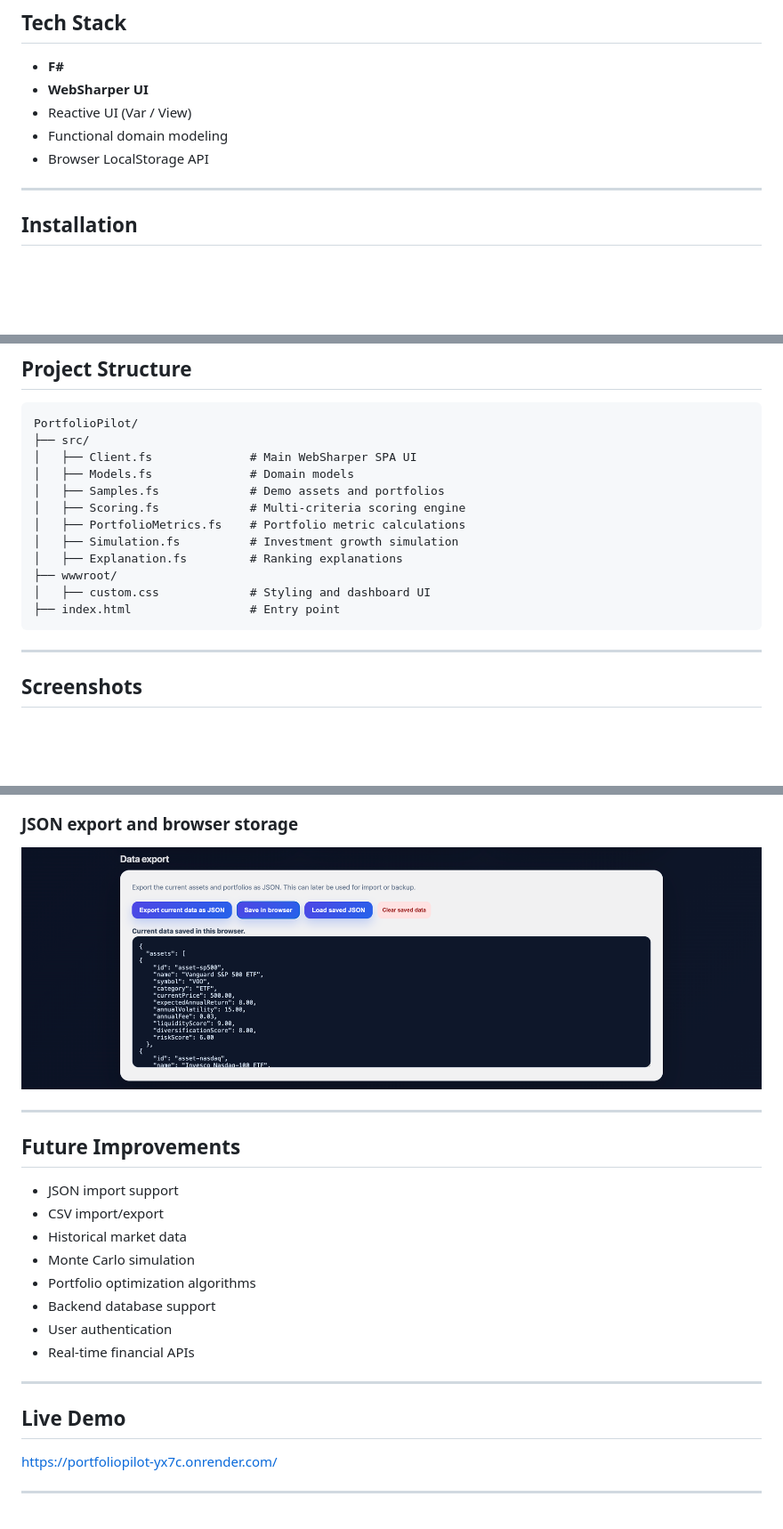
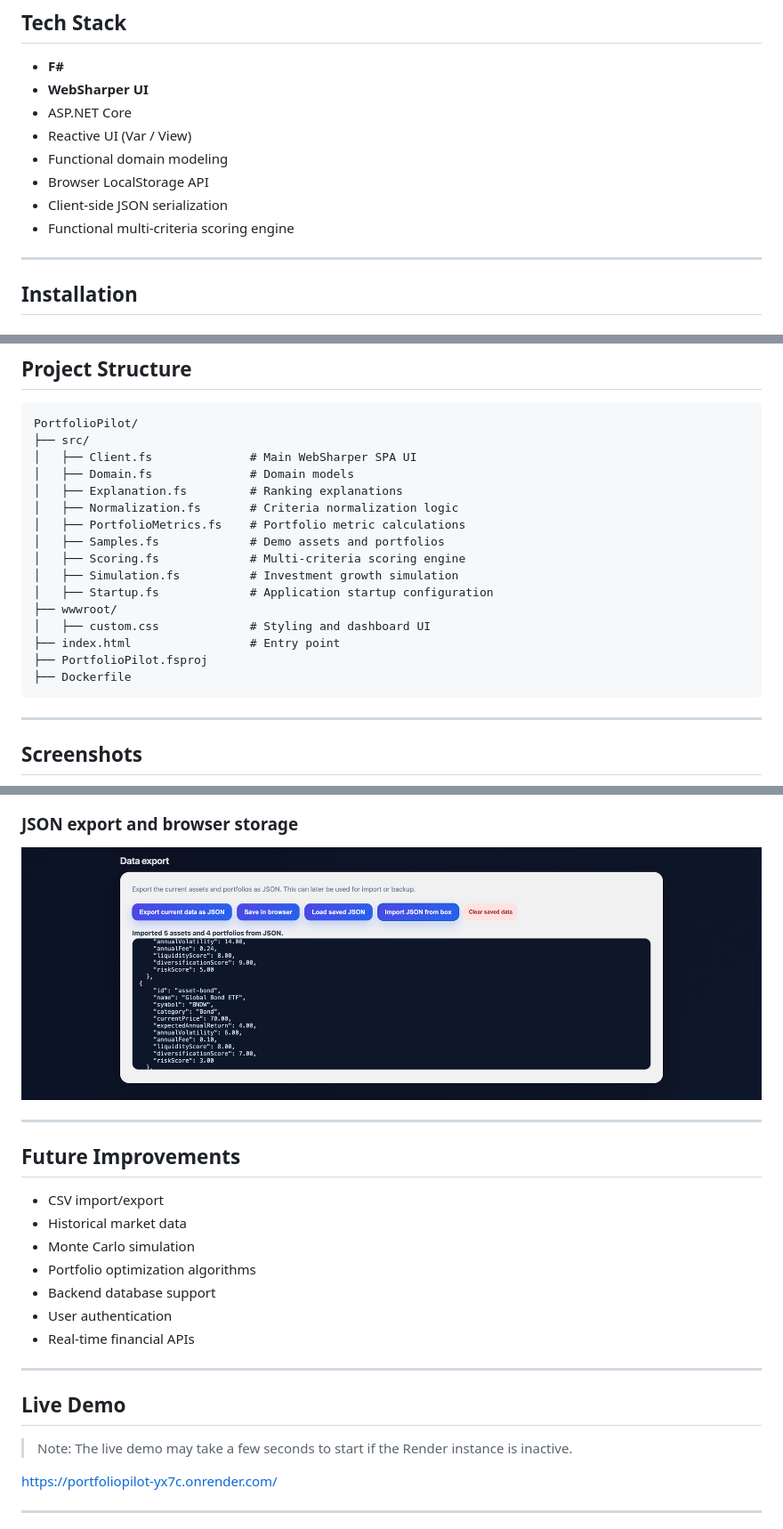
Before and after one commit to szrich83/PortfolioPilot, a Markdown page: README.md, 3 parts joined by grey strips. Shown at 89% size. Rendered like a GitHub page; pictures changed too: docs/export.png; blank space fills up the shorter version.

Commit message:
Add JSON import, improve README and document code

````diff
--- a/README.md
+++ b/README.md
@@ -142,9 +148,12 @@ This enables:
 
 - **F#**
 - **WebSharper UI**
+- ASP.NET Core
 - Reactive UI (Var / View)
 - Functional domain modeling
 - Browser LocalStorage API
+- Client-side JSON serialization
+- Functional multi-criteria scoring engine
 
 ---
 
@@ -192,15 +201,19 @@ Then open the URL shown in the terminal.
 PortfolioPilot/
 ├── src/
 │   ├── Client.fs              # Main WebSharper SPA UI
-│   ├── Models.fs              # Domain models
+│   ├── Domain.fs              # Domain models
+│   ├── Explanation.fs         # Ranking explanations
+│   ├── Normalization.fs       # Criteria normalization logic
+│   ├── PortfolioMetrics.fs    # Portfolio metric calculations
 │   ├── Samples.fs             # Demo assets and portfolios
 │   ├── Scoring.fs             # Multi-criteria scoring engine
-│   ├── PortfolioMetrics.fs    # Portfolio metric calculations
 │   ├── Simulation.fs          # Investment growth simulation
-│   ├── Explanation.fs         # Ranking explanations
+│   ├── Startup.fs             # Application startup configuration
 ├── wwwroot/
 │   ├── custom.css             # Styling and dashboard UI
 ├── index.html                 # Entry point
+├── PortfolioPilot.fsproj
+├── Dockerfile
 ```
 
 ---
@@ -238,7 +251,6 @@ PortfolioPilot/
 
 ## Future Improvements
 
-- JSON import support
 - CSV import/export
 - Historical market data
 - Monte Carlo simulation
@@ -251,6 +263,8 @@ PortfolioPilot/
 
 ## Live Demo
 
+> Note: The live demo may take a few seconds to start if the Render instance is inactive.
+
 https://portfoliopilot-yx7c.onrender.com/
 
 ---
````
Also changed, not shown: other parts of README.md (+6 -0 lines), 11 other files.
